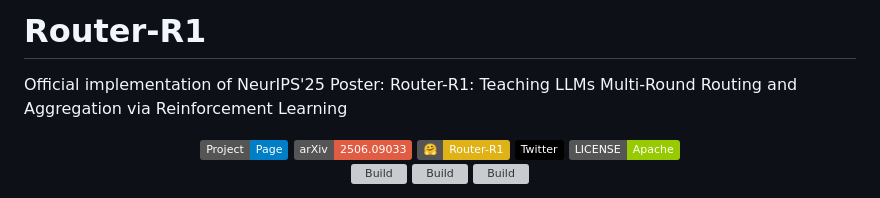
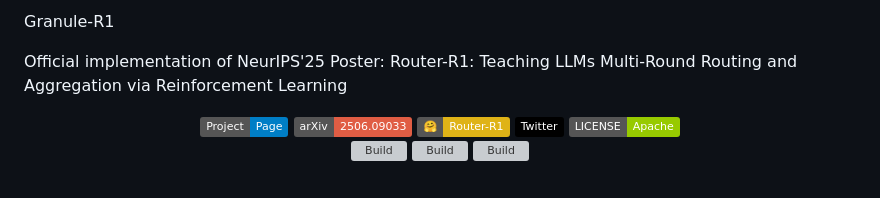
Before and after one commit to X-men-NH/Router_R1_local, a Markdown page: README.md, the part around the change. GitHub-like rendering; badges without logos; grey boxes are pictures that could not be loaded.

Commit message:
Rename project from Router-R1 to Granule-R1

```diff
--- a/README.md
+++ b/README.md
@@ -1,4 +1,4 @@
-# Router-R1
+Granule-R1
 
 
 Official implementation of NeurIPS'25 Poster: Router-R1: Teaching LLMs Multi-Round Routing and Aggregation via Reinforcement Learning
```
